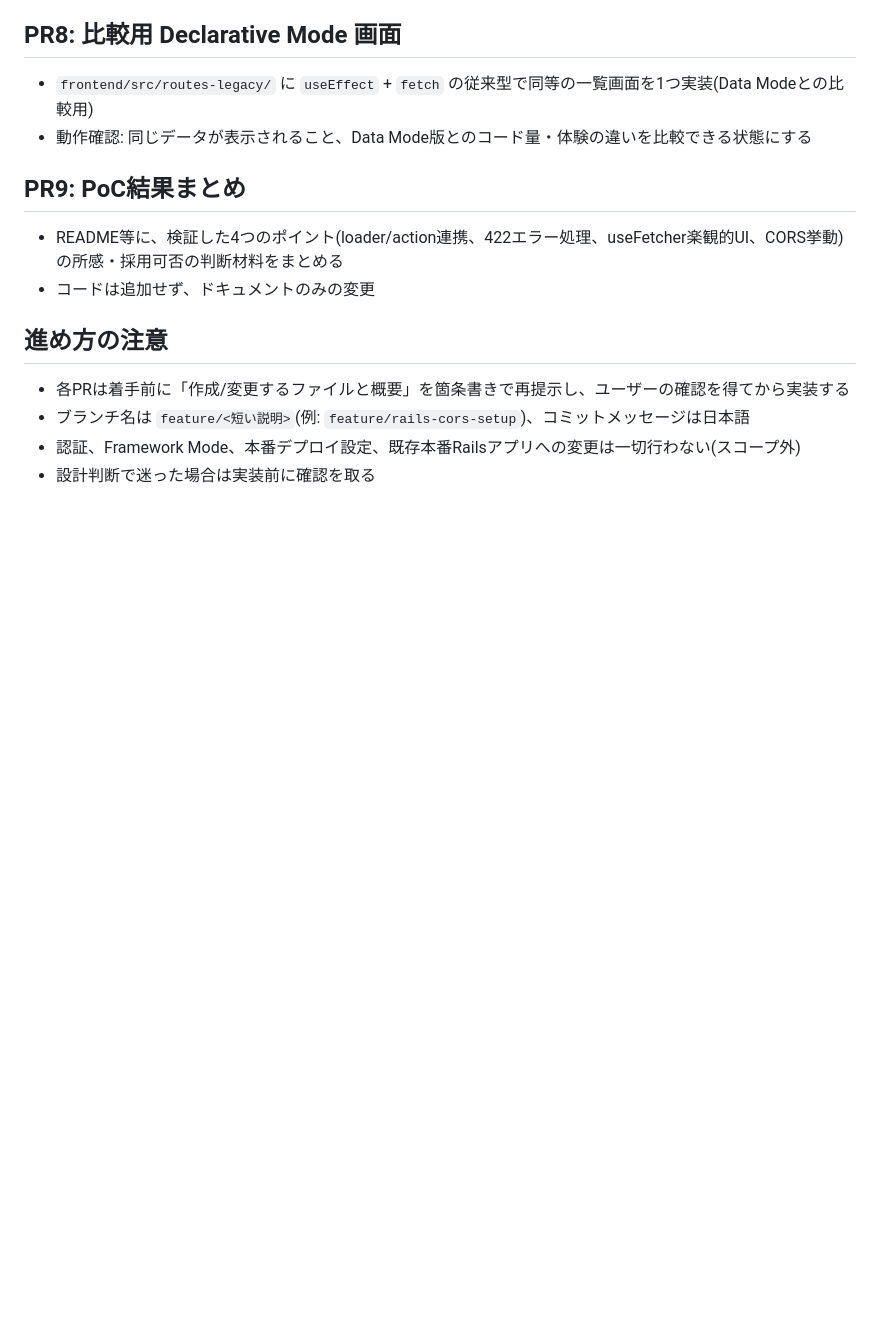
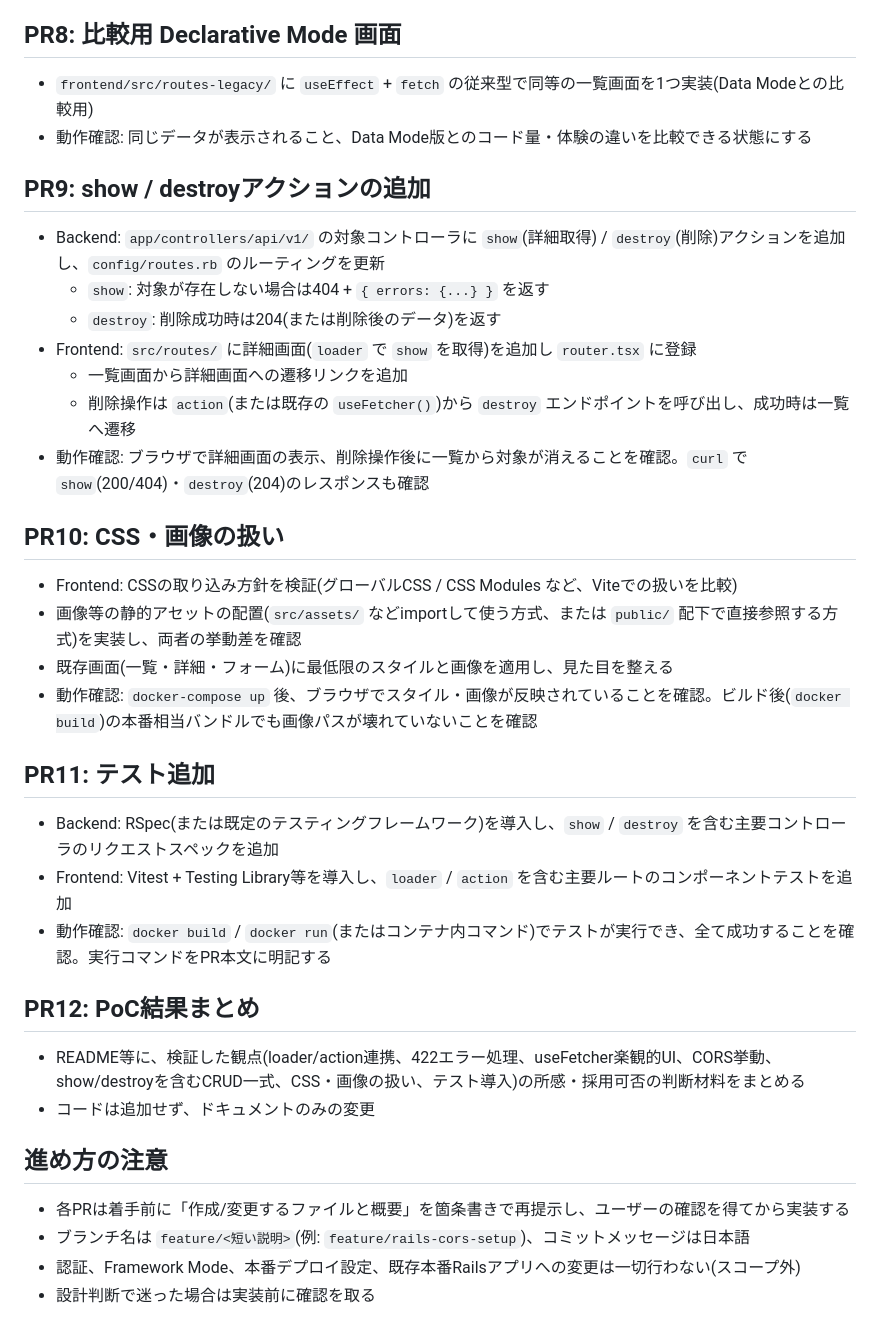
Before and after one commit to to0526/rr8-rails-poc, a Markdown page: docs/implementation-plan.md, the part around the change. Rendered like a GitHub page; blank space fills up the shorter version.

Commit message:
実装計画にshow/destroy、CSS・画像、テスト追加のPRを追記
PR8までの続きとして、show/destroyアクション追加・CSS/画像の扱い・
テスト追加の3PRを新設し、PoCまとめPRをPR12に繰り下げ

```diff
--- a/docs/implementation-plan.md
+++ b/docs/implementation-plan.md
@@ -46,8 +46,28 @@ PoC全体を以下のPR単位に分解する。各PRは着手前にファイル
 - `frontend/src/routes-legacy/` に `useEffect` + `fetch` の従来型で同等の一覧画面を1つ実装(Data Modeとの比較用)
 - 動作確認: 同じデータが表示されること、Data Mode版とのコード量・体験の違いを比較できる状態にする
 
-## PR9: PoC結果まとめ
-- README等に、検証した4つのポイント(loader/action連携、422エラー処理、useFetcher楽観的UI、CORS挙動)の所感・採用可否の判断材料をまとめる
+## PR9: show / destroyアクションの追加
+- Backend: `app/controllers/api/v1/` の対象コントローラに `show`(詳細取得) / `destroy`(削除)アクションを追加し、`config/routes.rb` のルーティングを更新
+  - `show`: 対象が存在しない場合は404 + `{ errors: {...} }` を返す
+  - `destroy`: 削除成功時は204(または削除後のデータ)を返す
+- Frontend: `src/routes/` に詳細画面(`loader` で `show` を取得)を追加し `router.tsx` に登録
+  - 一覧画面から詳細画面への遷移リンクを追加
+  - 削除操作は `action`(または既存の `useFetcher()`)から `destroy` エンドポイントを呼び出し、成功時は一覧へ遷移
+- 動作確認: ブラウザで詳細画面の表示、削除操作後に一覧から対象が消えることを確認。`curl` で `show`(200/404)・`destroy`(204)のレスポンスも確認
+
+## PR10: CSS・画像の扱い
+- Frontend: CSSの取り込み方針を検証(グローバルCSS / CSS Modules など、Viteでの扱いを比較)
+- 画像等の静的アセットの配置(`src/assets/` などimportして使う方式、または `public/` 配下で直接参照する方式)を実装し、両者の挙動差を確認
+- 既存画面(一覧・詳細・フォーム)に最低限のスタイルと画像を適用し、見た目を整える
+- 動作確認: `docker-compose up` 後、ブラウザでスタイル・画像が反映されていることを確認。ビルド後(`docker build`)の本番相当バンドルでも画像パスが壊れていないことを確認
+
+## PR11: テスト追加
+- Backend: RSpec(または既定のテスティングフレームワーク)を導入し、`show` / `destroy` を含む主要コントローラのリクエストスペックを追加
+- Frontend: Vitest + Testing Library等を導入し、`loader` / `action` を含む主要ルートのコンポーネントテストを追加
+- 動作確認: `docker build` / `docker run`(またはコンテナ内コマンド)でテストが実行でき、全て成功することを確認。実行コマンドをPR本文に明記する
+
+## PR12: PoC結果まとめ
+- README等に、検証した観点(loader/action連携、422エラー処理、useFetcher楽観的UI、CORS挙動、show/destroyを含むCRUD一式、CSS・画像の扱い、テスト導入)の所感・採用可否の判断材料をまとめる
 - コードは追加せず、ドキュメントのみの変更
 
 ## 進め方の注意
```
